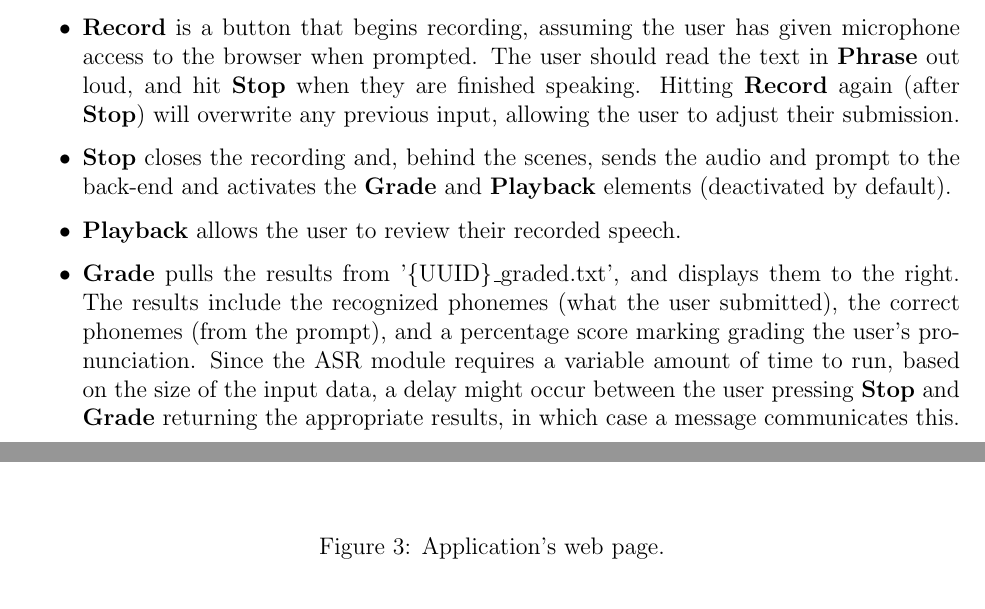
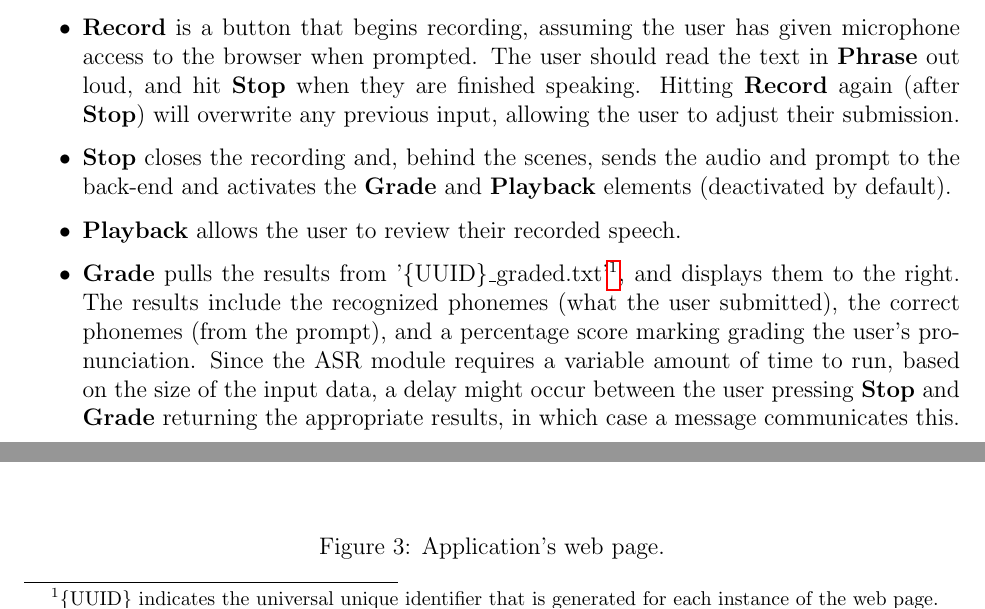
Before and after one commit to Reccho/ASR_Pronunciation, a LaTeX document (documentation/Specification_User.tex): two parts of page 3 of 3, joined at a grey line, cut so that both start at the same text. Compiled offline with pdfLaTeX.

Commit message:
Update Specification_User.tex

```diff
--- a/documentation/Specification_User.tex
+++ b/documentation/Specification_User.tex
@@ -49,12 +49,12 @@ The user's speech speech is recorded, the raw data is sent to the back-end and t
     \item \textbf{Record} is a button that begins recording, assuming the user has given microphone access to the browser when prompted. The user should read the text in \textbf{Phrase} out loud, and hit \textbf{Stop} when they are finished speaking. Hitting \textbf{Record} again (after \textbf{Stop}) will overwrite any previous input, allowing the user to adjust their submission.
     \item \textbf{Stop} closes the recording and, behind the scenes, sends the audio and prompt to the back-end and activates the \textbf{Grade} and \textbf{Playback} elements (deactivated by default).
     \item \textbf{Playback} allows the user to review their recorded speech.
-    \item \textbf{Grade} pulls the results from '\{UUID\}\_graded.txt', and displays them to the right. The results include the recognized phonemes (what the user submitted), the correct phonemes (from the prompt), and a percentage score marking grading the user's pronunciation. Since the ASR module requires a variable amount of time to run, based on the size of the input data, a delay might occur between the user pressing \textbf{Stop} and \textbf{Grade} returning the appropriate results, in which case a message communicates this.
+    \item \textbf{Grade} pulls the results from '\{UUID\}\_graded.txt'\footnote{\{UUID\} indicates the universal unique identifier that is generated for each instance of the web page.}, and displays them to the right. The results include the recognized phonemes (what the user submitted), the correct phonemes (from the prompt), and a percentage score marking grading the user's pronunciation. Since the ASR module requires a variable amount of time to run, based on the size of the input data, a delay might occur between the user pressing \textbf{Stop} and \textbf{Grade} returning the appropriate results, in which case a message communicates this.
 \end{itemize}
 
 \begin{figure}[h!]
     \centering
-    \includegraphics[scale=0.55]{images/homepage.pdf}
+    \includegraphics[scale=0.5]{images/homepage.pdf}
     \caption{Application's web page.}
 \end{figure}
 
```
